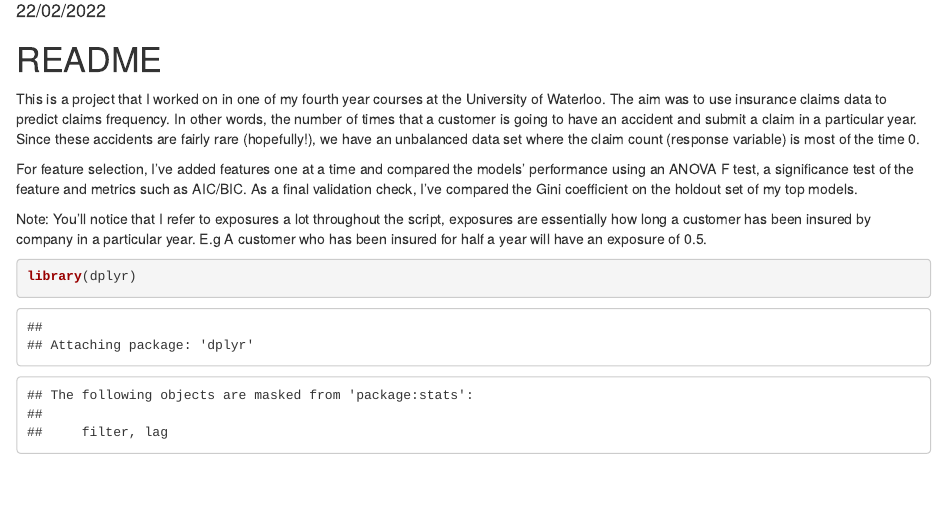
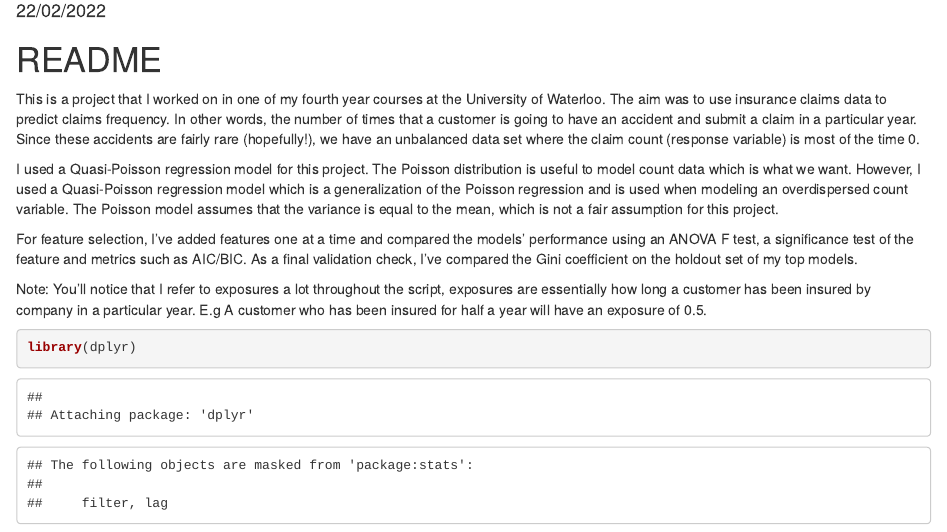
Before and after one commit to maryjsin/claims_frequency, an R Markdown document (quasi_poisson_regression.Rmd): the page in a window 1100 px wide, from 100 px down. Rendered offline with R 4.5, knitr and Pandoc, with nearby package versions; some code elsewhere in the file could not run offline.

Commit message:
Edited project description

```diff
--- a/logistic_regression_model.rmd
+++ b/quasi_poisson_regression.Rmd
@@ -10,6 +10,8 @@ fontsize: 11pt
 
 # README
 This is a project that I worked on in one of my fourth year courses at the University of Waterloo. The aim was to use insurance claims data to predict claims frequency. In other words, the number of times that a customer is going to have an accident and submit a claim in a particular year. Since these accidents are fairly rare (hopefully!), we have an unbalanced data set where the claim count (response variable) is most of the time 0.
+
+I used a Quasi-Poisson regression model for this project. The Poisson distribution is useful to model count data which is what we want. However, I used a Quasi-Poisson regression model which is a generalization of the Poisson regression and is used when modeling an overdispersed count variable. The Poisson model assumes that the variance is equal to the mean, which is not a fair assumption for this project.
 
 For feature selection, I've added features one at a time and compared the models' performance using an ANOVA F test, a significance test of the feature and metrics such as AIC/BIC.
 As a final validation check, I've compared the Gini coefficient on the holdout set of my top models.
```
Also changed, not shown: 1 other file.
